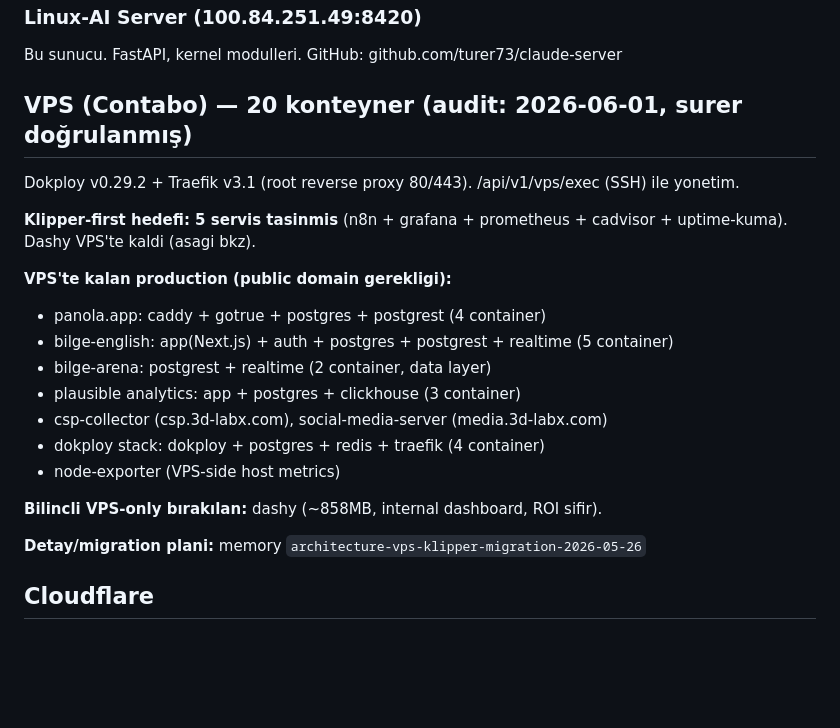
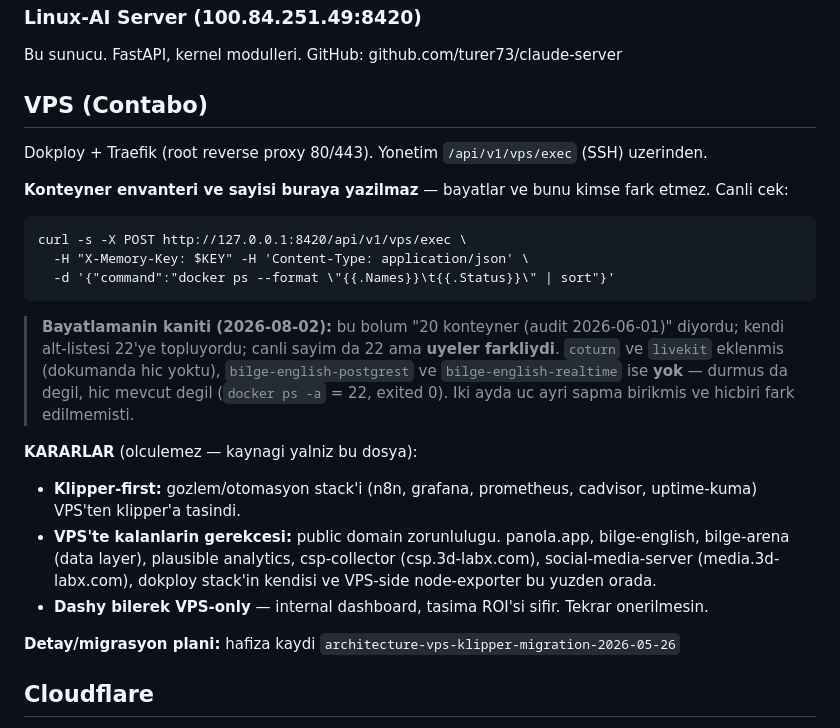
Before and after one commit to turer73/claude-server, a Markdown page: CLAUDE.md, the part around the change. Rendered like a GitHub page; blank space fills up the shorter version.

Commit message:
docs(claude-md): VPS envanterini cikar, kararlari birak (#356)
"Gozlem vs karar" kriterinin son uygulamasi (#354, #355'in devami). VPS
bolumu kapsam disi birakilmisti cunku kanonik komut SSH gerektiriyor;
komut belirlendi ve dokumana kondu.

Silmeden once canli denetim yaptim (/api/v1/vps/exec, salt-okunur docker ps).
Bolumun bayat oldugu dogrulandi — UC AYRI SAPMA, hicbiri fark edilmemis:
  - Baslik "20 konteyner" diyordu, kendi alt-listesi 22'ye topluyordu
    (dokuman kendi icinde tutarsizdi)
  - Canli sayim 22, ama UYELER farkli
  - coturn ve livekit eklenmis, dokumanda hic yoktu
  - bilge-english-postgrest ve bilge-english-realtime YOK — durmus degil,
    hic mevcut degil (docker ps -a = 22, exited 0). Dokuman bilge-english
    icin 5 konteyner diyor, gercekte 3.

CIKAN: konteyner envanteri, sayilari, servis basina container adetleri,
Dokploy/Traefik surum numaralari, "audit: 2026-06-01" damgasi.
Yerine canli cekim komutu kondu (curl + /api/v1/vps/exec + docker ps).

KALAN: klipper-first migrasyon karari; VPS'te kalanlarin GEREKCESI (public
domain zorunlulugu) ve hangi servislerin bu kapsamda oldugu; dashy'nin
bilerek VPS-only birakilmasi; migrasyon planinin hafiza kaydi isaretcisi.

Bayatlamanin somut kaniti dokumanda alinti olarak birakildi — bu bolumun
neden liste tutmamasi gerektigi bir dahaki sefere tartisilmasin diye.

NOT: bilge-english'in eksik iki konteyneri ayri bir kesif olarak kaydedildi;
kasitli kaldirma mi yoksa fark edilmemis bir kayip mi, dogrulanmasi gerek.

Co-authored-by: Claude Opus 5 <noreply@anthropic.com>

````diff
--- a/CLAUDE.md
+++ b/CLAUDE.md
@@ -128,23 +128,26 @@ Siparis/uretim/stok/CRM. React 19, Supabase.
 Bu sunucu. FastAPI, kernel modulleri.
 GitHub: github.com/turer73/claude-server
 
-## VPS (Contabo) — 20 konteyner (audit: 2026-06-01, surer doğrulanmış)
-Dokploy v0.29.2 + Traefik v3.1 (root reverse proxy 80/443). /api/v1/vps/exec (SSH) ile yonetim.
+## VPS (Contabo)
 
-**Klipper-first hedefi: 5 servis tasinmis** (n8n + grafana + prometheus + cadvisor + uptime-kuma). Dashy VPS'te kaldi (asagi bkz).
+Dokploy + Traefik (root reverse proxy 80/443). Yonetim `/api/v1/vps/exec` (SSH) uzerinden.
 
-**VPS'te kalan production (public domain gerekligi):**
-- panola.app: caddy + gotrue + postgres + postgrest (4 container)
-- bilge-english: app(Next.js) + auth + postgres + postgrest + realtime (5 container)
-- bilge-arena: postgrest + realtime (2 container, data layer)
-- plausible analytics: app + postgres + clickhouse (3 container)
-- csp-collector (csp.3d-labx.com), social-media-server (media.3d-labx.com)
-- dokploy stack: dokploy + postgres + redis + traefik (4 container)
-- node-exporter (VPS-side host metrics)
+**Konteyner envanteri ve sayisi buraya yazilmaz** — bayatlar ve bunu kimse fark etmez. Canli cek:
 
-**Bilincli VPS-only bırakılan:** dashy (~858MB, internal dashboard, ROI sifir).
+```
+curl -s -X POST http://127.0.0.1:8420/api/v1/vps/exec \
+  -H "X-Memory-Key: $KEY" -H 'Content-Type: application/json' \
+  -d '{"command":"docker ps --format \"{{.Names}}\t{{.Status}}\" | sort"}'
+```
 
-**Detay/migration plani:** memory `architecture-vps-klipper-migration-2026-05-26`
+> **Bayatlamanin kaniti (2026-08-02):** bu bolum "20 konteyner (audit 2026-06-01)" diyordu; kendi alt-listesi 22'ye topluyordu; canli sayim da 22 ama **uyeler farkliydi**. `coturn` ve `livekit` eklenmis (dokumanda hic yoktu), `bilge-english-postgrest` ve `bilge-english-realtime` ise **yok** — durmus da degil, hic mevcut degil (`docker ps -a` = 22, exited 0). Iki ayda uc ayri sapma birikmis ve hicbiri fark edilmemisti.
+
+**KARARLAR** (olculemez — kaynagi yalniz bu dosya):
+- **Klipper-first:** gozlem/otomasyon stack'i (n8n, grafana, prometheus, cadvisor, uptime-kuma) VPS'ten klipper'a tasindi.
+- **VPS'te kalanlarin gerekcesi:** public domain zorunlulugu. panola.app, bilge-english, bilge-arena (data layer), plausible analytics, csp-collector (csp.3d-labx.com), social-media-server (media.3d-labx.com), dokploy stack'in kendisi ve VPS-side node-exporter bu yuzden orada.
+- **Dashy bilerek VPS-only** — internal dashboard, tasima ROI'si sifir. Tekrar onerilmesin.
+
+**Detay/migrasyon plani:** hafiza kaydi `architecture-vps-klipper-migration-2026-05-26`
 
 ## Cloudflare
 Hesap: REDACTED_EMAIL
````
